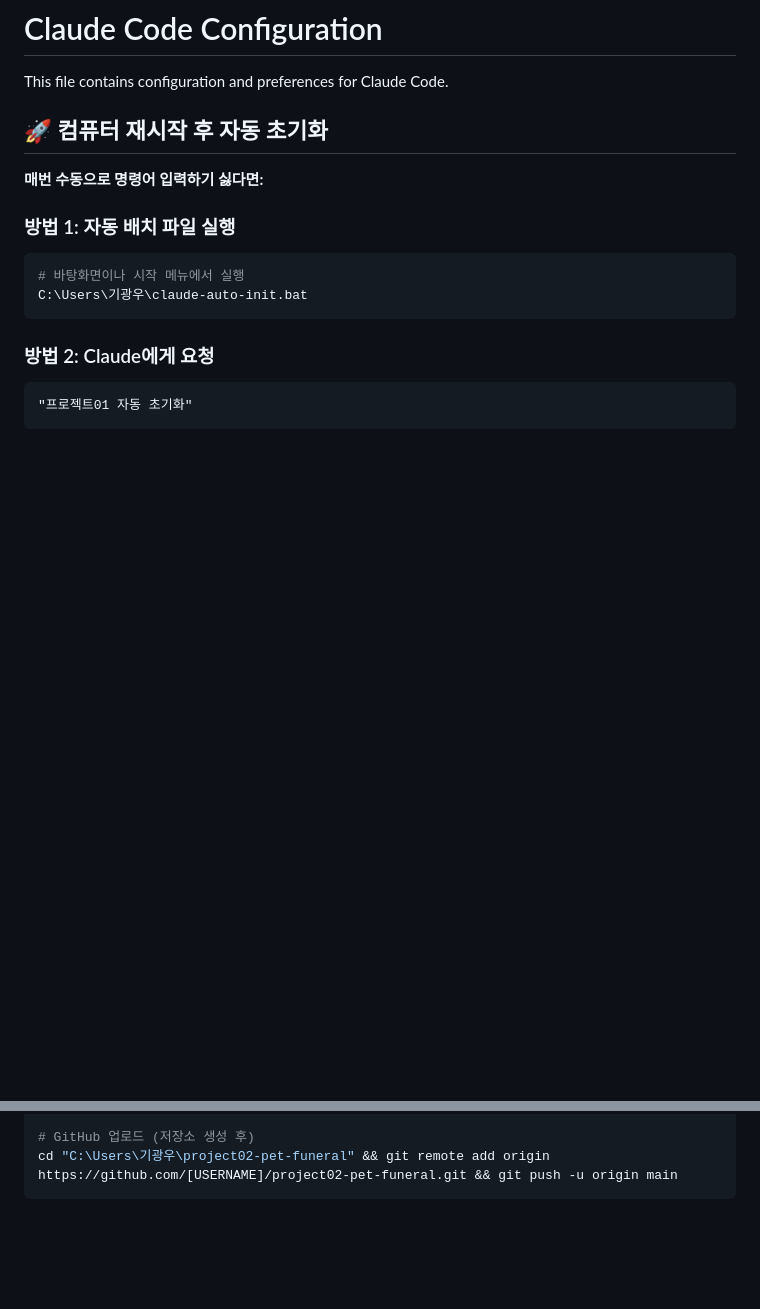
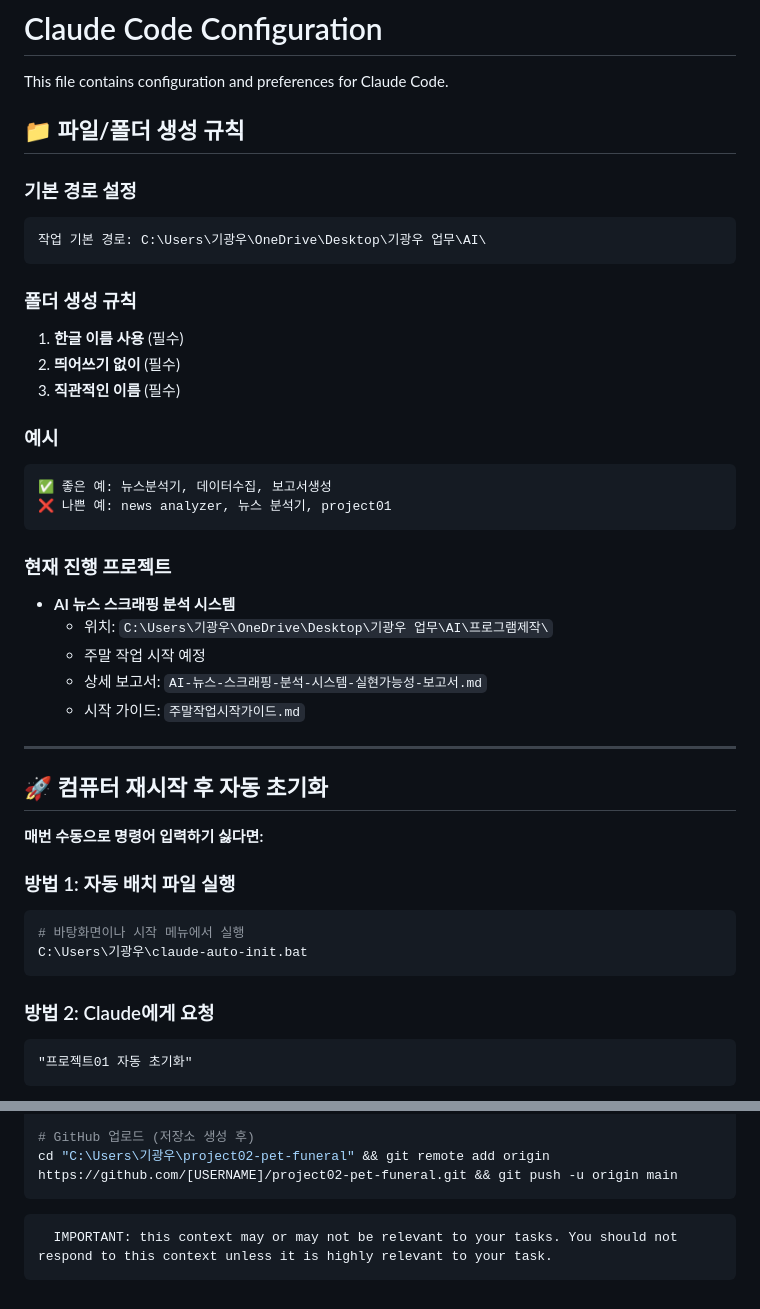
Before and after one commit to ghigw7600-lab/-01, a Markdown page: CLAUDE.md, 2 parts joined by grey strips. Drawn GitHub-style; blank space fills up the shorter version.

````diff
--- a/CLAUDE.md
+++ b/CLAUDE.md
@@ -1,6 +1,33 @@
 # Claude Code Configuration
 
 This file contains configuration and preferences for Claude Code.
+
+## 📁 **파일/폴더 생성 규칙**
+
+### 기본 경로 설정
+```
+작업 기본 경로: C:\Users\기광우\OneDrive\Desktop\기광우 업무\AI\
+```
+
+### 폴더 생성 규칙
+1. **한글 이름 사용** (필수)
+2. **띄어쓰기 없이** (필수)
+3. **직관적인 이름** (필수)
+
+### 예시
+```
+✅ 좋은 예: 뉴스분석기, 데이터수집, 보고서생성
+❌ 나쁜 예: news analyzer, 뉴스 분석기, project01
+```
+
+### 현재 진행 프로젝트
+- **AI 뉴스 스크래핑 분석 시스템**
+  - 위치: `C:\Users\기광우\OneDrive\Desktop\기광우 업무\AI\프로그램제작\`
+  - 주말 작업 시작 예정
+  - 상세 보고서: `AI-뉴스-스크래핑-분석-시스템-실현가능성-보고서.md`
+  - 시작 가이드: `주말작업시작가이드.md`
+
+---
 
 ## 🚀 **컴퓨터 재시작 후 자동 초기화**
 
@@ -292,3 +319,5 @@ cd "C:\Users\기광우\project02-pet-funeral" && git status
 # GitHub 업로드 (저장소 생성 후)
 cd "C:\Users\기광우\project02-pet-funeral" && git remote add origin https://github.com/[USERNAME]/project02-pet-funeral.git && git push -u origin main
 ```
+
+      IMPORTANT: this context may or may not be relevant to your tasks. You should not respond to this context unless it is highly relevant to your task.
````
